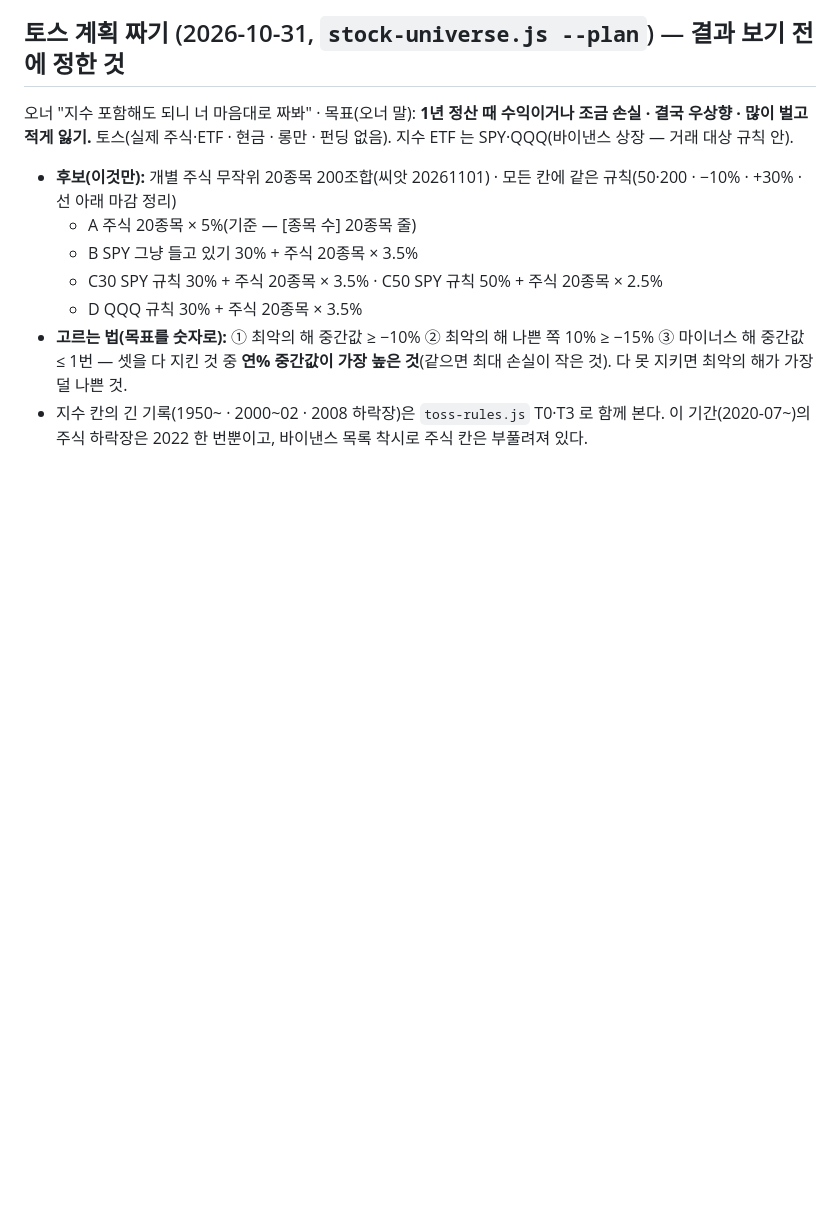
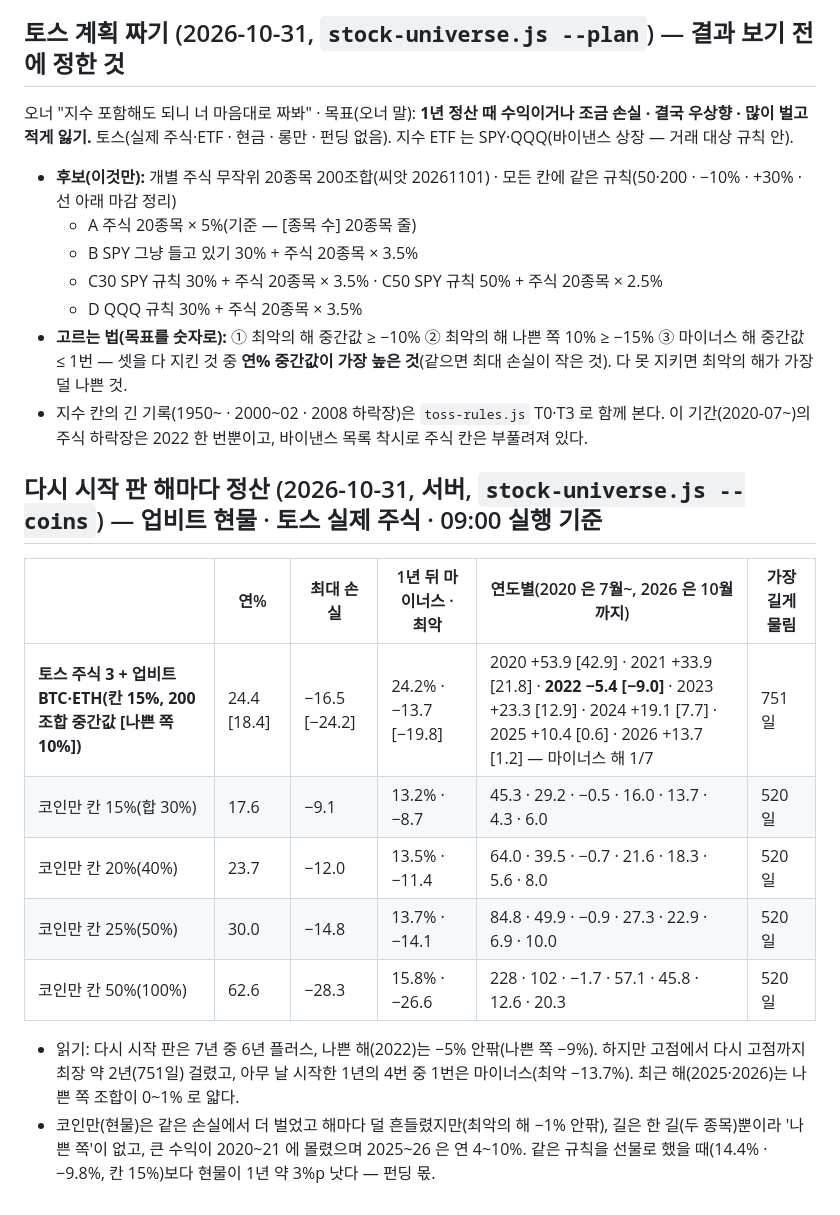
Before and after one commit to Qawswd/-1, a Markdown page: docs/07-RESEARCH-PROTOCOL.md, the part around the change. Drawn GitHub-style; blank space fills up the shorter version.

Commit message:
다시 시작 판 해마다 정산 기록(서버): 7년 중 마이너스 1번(2022 −5.4%) · 최장 물림 751일
Co-Authored-By: Claude Opus 5.5 <noreply@anthropic.com>
Claude-Session: https://claude.ai/code/session_01UrKsX3fgSJsQGnsinN7bmj

```diff
--- a/docs/07-RESEARCH-PROTOCOL.md
+++ b/docs/07-RESEARCH-PROTOCOL.md
@@ -258,3 +258,15 @@ A~F 33 · G 18 · H 48(코인 6 · 금 24 · 지수 18). **BTC·ETH·미국 지
   - D QQQ 규칙 30% + 주식 20종목 × 3.5%
 - **고르는 법(목표를 숫자로):** ① 최악의 해 중간값 ≥ −10% ② 최악의 해 나쁜 쪽 10% ≥ −15% ③ 마이너스 해 중간값 ≤ 1번 — 셋을 다 지킨 것 중 **연% 중간값이 가장 높은 것**(같으면 최대 손실이 작은 것). 다 못 지키면 최악의 해가 가장 덜 나쁜 것.
 - 지수 칸의 긴 기록(1950~ · 2000~02 · 2008 하락장)은 `toss-rules.js` T0·T3 로 함께 본다. 이 기간(2020-07~)의 주식 하락장은 2022 한 번뿐이고, 바이낸스 목록 착시로 주식 칸은 부풀려져 있다.
+
+## 다시 시작 판 해마다 정산 (2026-10-31, 서버, `stock-universe.js --coins`) — 업비트 현물 · 토스 실제 주식 · 09:00 실행 기준
+| | 연% | 최대 손실 | 1년 뒤 마이너스 · 최악 | 연도별(2020 은 7월~, 2026 은 10월까지) | 가장 길게 물림 |
+|---|---|---|---|---|---|
+| **토스 주식 3 + 업비트 BTC·ETH(칸 15%, 200조합 중간값 [나쁜 쪽 10%])** | 24.4 [18.4] | −16.5 [−24.2] | 24.2% · −13.7 [−19.8] | 2020 +53.9 [42.9] · 2021 +33.9 [21.8] · **2022 −5.4 [−9.0]** · 2023 +23.3 [12.9] · 2024 +19.1 [7.7] · 2025 +10.4 [0.6] · 2026 +13.7 [1.2] — 마이너스 해 1/7 | 751일 |
+| 코인만 칸 15%(합 30%) | 17.6 | −9.1 | 13.2% · −8.7 | 45.3 · 29.2 · −0.5 · 16.0 · 13.7 · 4.3 · 6.0 | 520일 |
+| 코인만 칸 20%(40%) | 23.7 | −12.0 | 13.5% · −11.4 | 64.0 · 39.5 · −0.7 · 21.6 · 18.3 · 5.6 · 8.0 | 520일 |
+| 코인만 칸 25%(50%) | 30.0 | −14.8 | 13.7% · −14.1 | 84.8 · 49.9 · −0.9 · 27.3 · 22.9 · 6.9 · 10.0 | 520일 |
+| 코인만 칸 50%(100%) | 62.6 | −28.3 | 15.8% · −26.6 | 228 · 102 · −1.7 · 57.1 · 45.8 · 12.6 · 20.3 | 520일 |
+
+- 읽기: 다시 시작 판은 7년 중 6년 플러스, 나쁜 해(2022)는 −5% 안팎(나쁜 쪽 −9%). 하지만 고점에서 다시 고점까지 최장 약 2년(751일) 걸렸고, 아무 날 시작한 1년의 4번 중 1번은 마이너스(최악 −13.7%). 최근 해(2025·2026)는 나쁜 쪽 조합이 0~1% 로 얇다.
+- 코인만(현물)은 같은 손실에서 더 벌었고 해마다 덜 흔들렸지만(최악의 해 −1% 안팎), 길은 한 길(두 종목)뿐이라 '나쁜 쪽'이 없고, 큰 수익이 2020~21 에 몰렸으며 2025~26 은 연 4~10%. 같은 규칙을 선물로 했을 때(14.4% · −9.8%, 칸 15%)보다 현물이 1년 약 3%p 낫다 — 펀딩 몫.
```
Also changed, not shown: docs/08-OWNER-RULES.md (+1 -0 lines).
